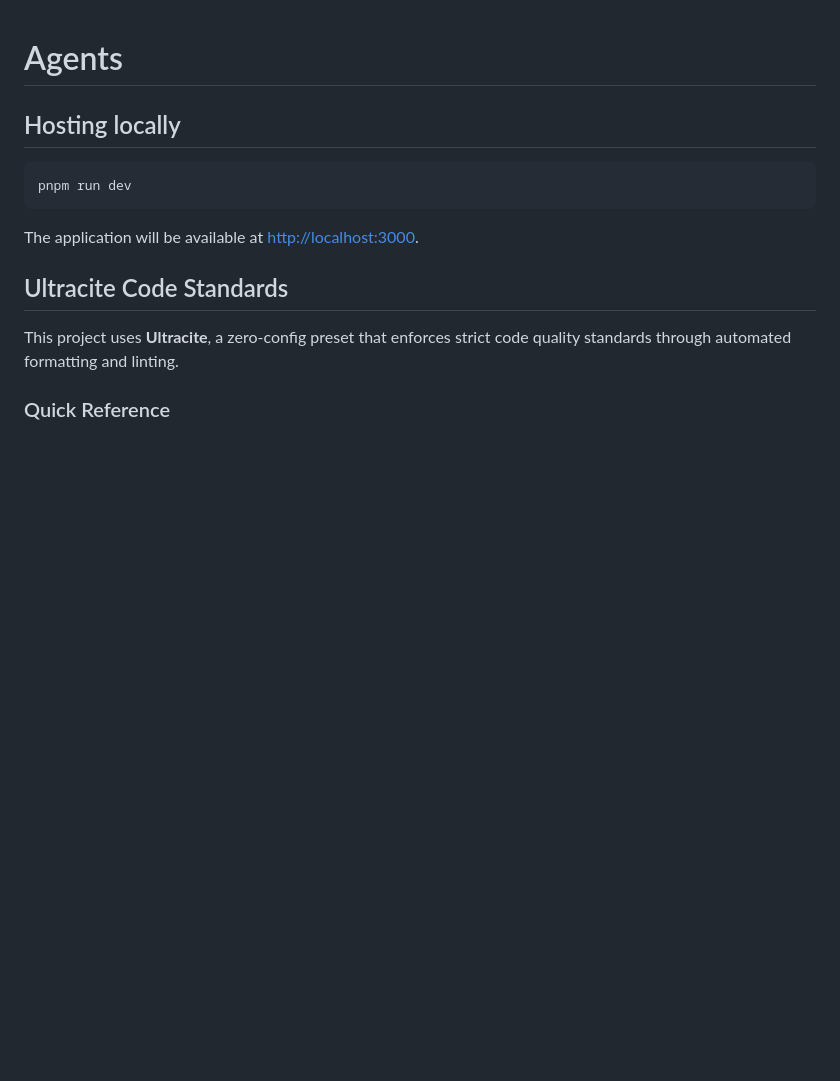
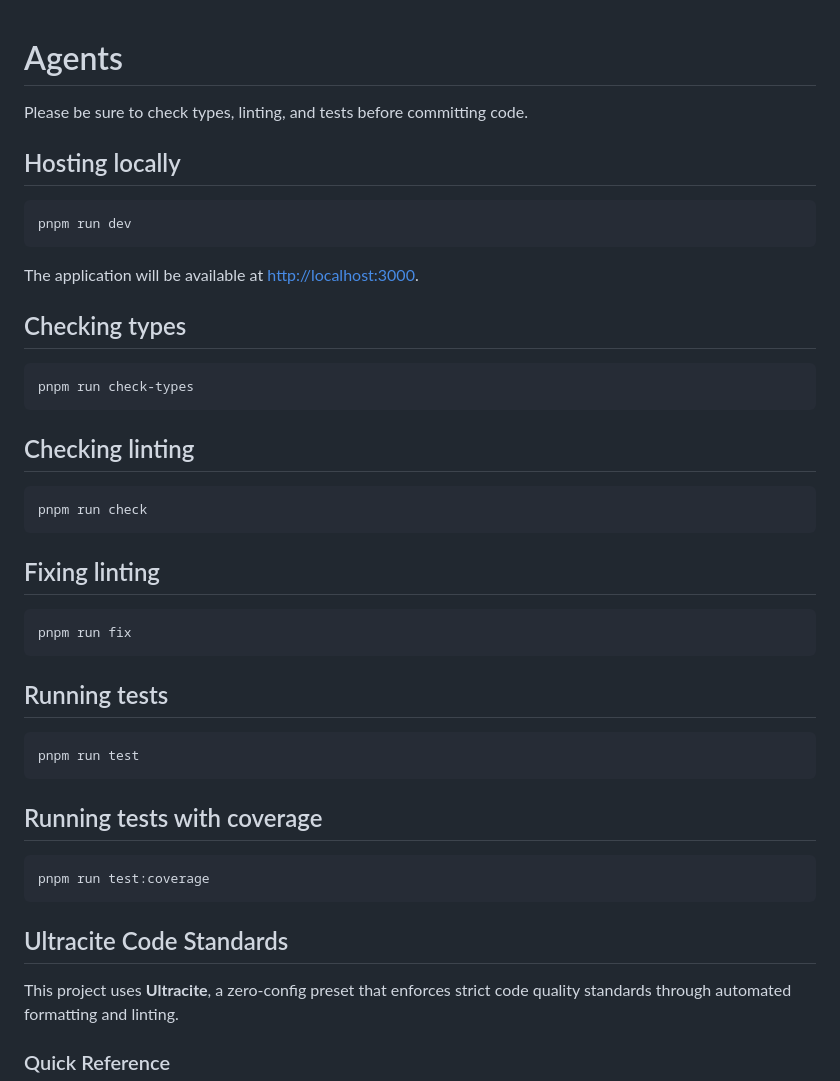
Before and after one commit to Brettm12345/twending, a Markdown page: AGENTS.md, the part around the change. GitHub-like rendering; blank space fills up the shorter version.

Commit message:
Update AGENTS.md to include guidelines for code quality checks and testing procedures
- Added instructions for checking types, linting, and running tests.
- Included commands for fixing linting issues and running tests with coverage.

````diff
--- a/AGENTS.md
+++ b/AGENTS.md
@@ -1,4 +1,6 @@
 # Agents
+
+Please be sure to check types, linting, and tests before committing code.
 
 ## Hosting locally
 
@@ -7,6 +9,36 @@ pnpm run dev
 ```
 
 The application will be available at [http://localhost:3000](http://localhost:3000).
+
+## Checking types
+
+```bash
+pnpm run check-types
+```
+
+## Checking linting
+
+```bash
+pnpm run check
+```
+
+## Fixing linting
+
+```bash
+pnpm run fix
+```
+
+## Running tests
+
+```bash
+pnpm run test
+```
+
+## Running tests with coverage
+
+```bash
+pnpm run test:coverage
+```
 
 ## Ultracite Code Standards
 
````
